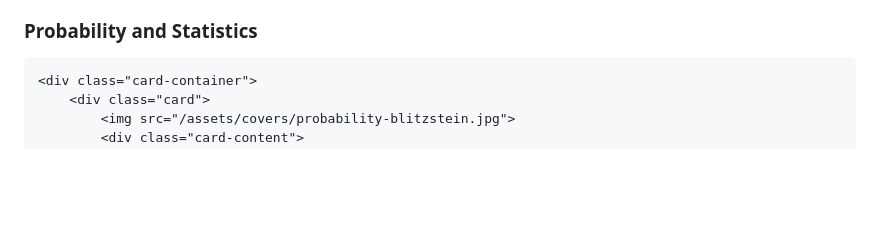
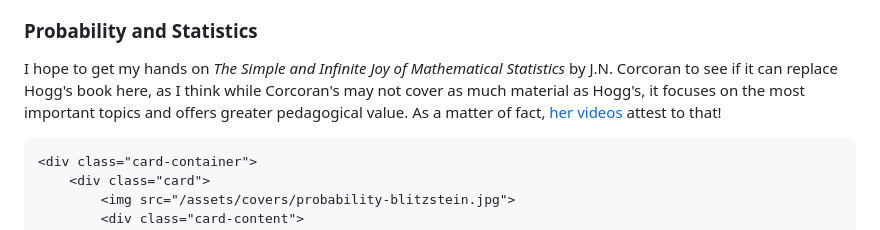
Before and after one commit to phrafsanjani/phrafsanjani.github.io, a Markdown page: library.md, the part around the change. Rendered like a GitHub page; blank space fills up the shorter version.

Commit message:
Add note for prob and stats section

```diff
--- a/library.md
+++ b/library.md
@@ -29,6 +29,11 @@ However, the books I've listed here are the ones I would read cover to cover if
 Finding some of these books was random, but it made me very happy since I couldn't find what I was looking for anywhere else, and what a joy it is when you come across a book that finally is THE ONE!
 
 ### Probability and Statistics
+
+I hope to get my hands on *The Simple and Infinite Joy of Mathematical Statistics* by J.N. Corcoran
+to see if it can replace Hogg's book here, as I think while Corcoran's may not cover as much material as Hogg's,
+it focuses on the most important topics and offers greater pedagogical value.
+As a matter of fact, [her videos](https://www.youtube.com/playlist?list=PLLyj1Zd4UWrPZH-fknPLak0tlUpUISBZR) attest to that!
 ~~~
 <div class="card-container">
     <div class="card">
```
